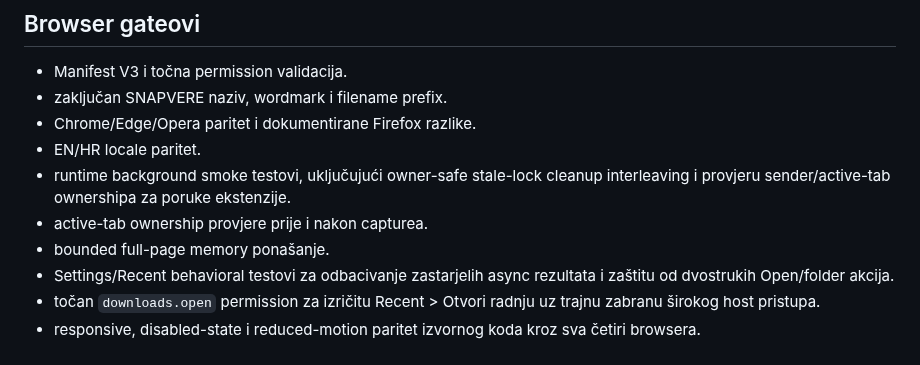
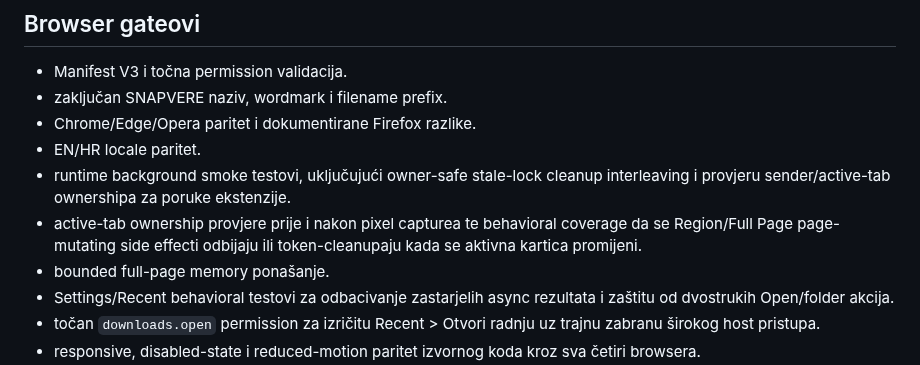
Before and after one commit to bren-wp/SNAPVERE, a Markdown page: docs/hr/QA-MATRIX.md, the part around the change. GitHub-like rendering.

Commit message:
docs: add browser side-effect race coverage in Croatian

```diff
--- a/docs/hr/QA-MATRIX.md
+++ b/docs/hr/QA-MATRIX.md
@@ -26,7 +26,7 @@ Ova matrica opisuje automatiziranu regresijsku evidenciju za aktivno održavani
 - Chrome/Edge/Opera paritet i dokumentirane Firefox razlike.
 - EN/HR locale paritet.
 - runtime background smoke testovi, uključujući owner-safe stale-lock cleanup interleaving i provjeru sender/active-tab ownershipa za poruke ekstenzije.
-- active-tab ownership provjere prije i nakon capturea.
+- active-tab ownership provjere prije i nakon pixel capturea te behavioral coverage da se Region/Full Page page-mutating side effecti odbijaju ili token-cleanupaju kada se aktivna kartica promijeni.
 - bounded full-page memory ponašanje.
 - Settings/Recent behavioral testovi za odbacivanje zastarjelih async rezultata i zaštitu od dvostrukih Open/folder akcija.
 - točan `downloads.open` permission za izričitu Recent > Otvori radnju uz trajnu zabranu širokog host pristupa.
```
